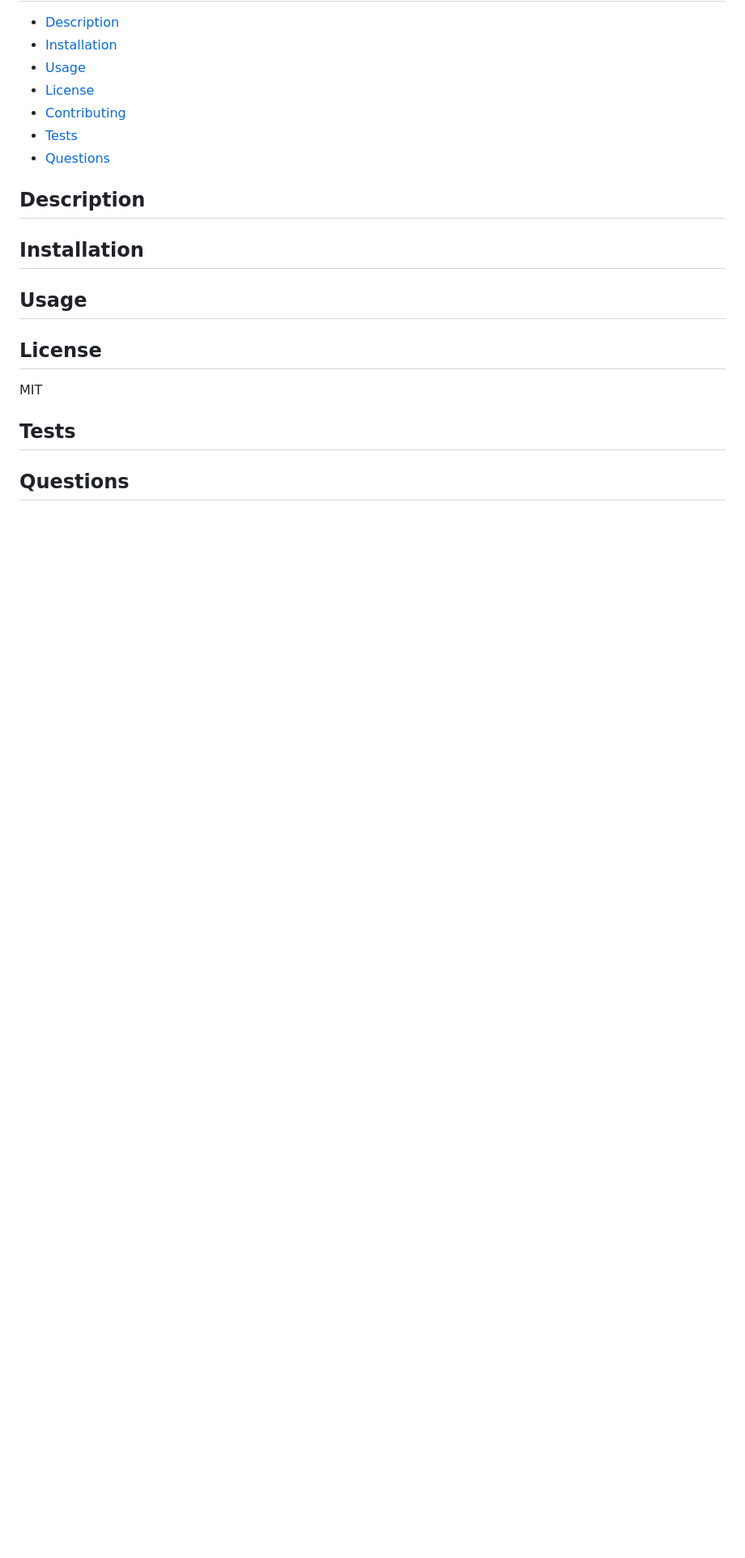
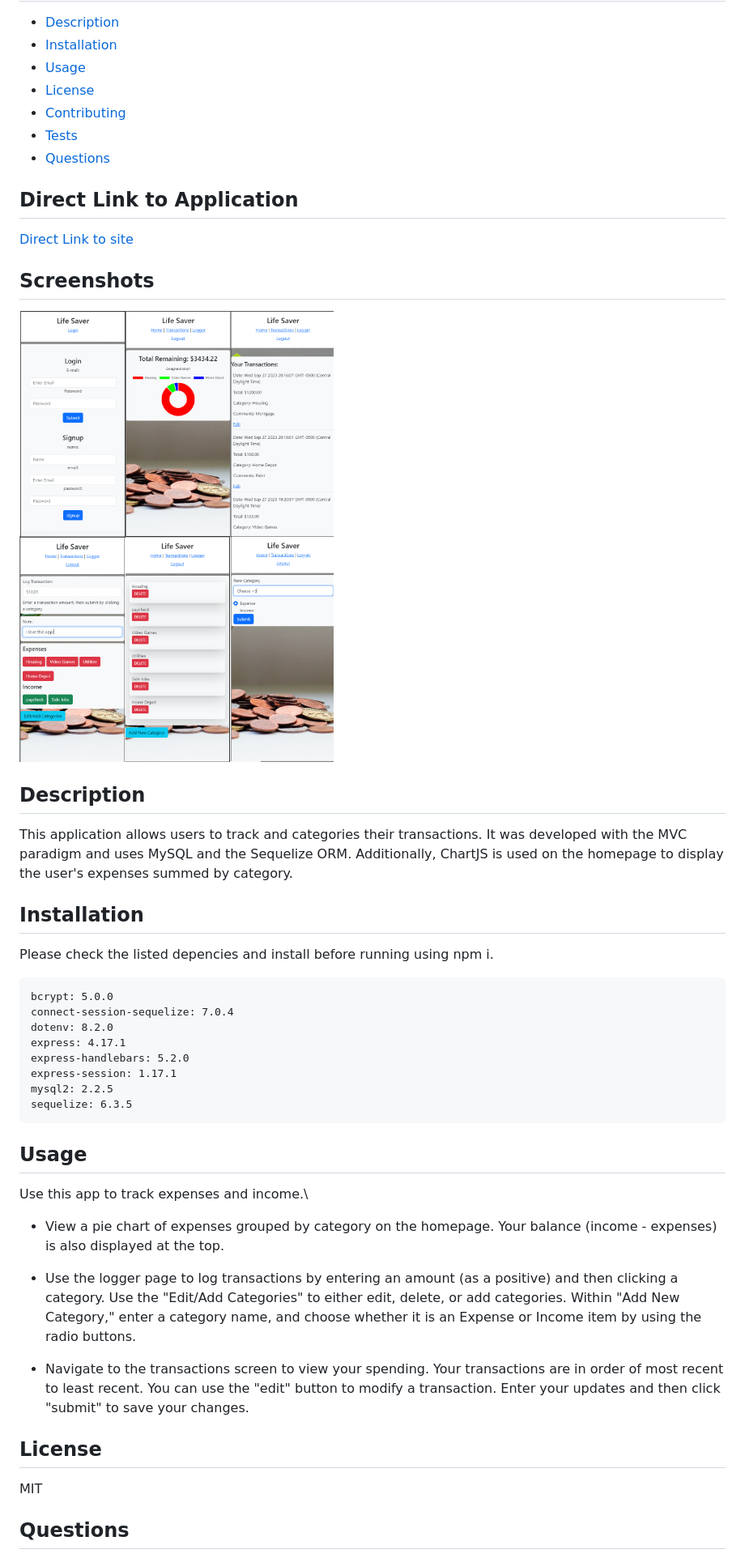
Before and after one commit to liex149/life-saver-budget, a Markdown page: README.md, the part around the change printed below. Shown: that part at 81% size. GitHub-like rendering; pictures changed too: public/appscreenshots.png (added); blank space fills up the shorter version.

```diff
--- a/README.md
+++ b/README.md
@@ -11,20 +11,45 @@
 - [Tests](#tests)
 - [Questions](#questions)
 
+## Direct Link to Application
+
+[Direct Link to site](https://lifesaver-473061b66352.herokuapp.com/ "https://lifesaver-473061b66352.herokuapp.com/")
+
+
+## Screenshots
+
+![Screenshots](public/appscreenshots.png)
+
 ## Description
 
+This application allows users to track and categories their transactions. It was developed with the MVC paradigm and uses MySQL and the Sequelize ORM. Additionally, ChartJS is used on the homepage to display the user's expenses summed by category.
 
 ## Installation
+
+Please check the listed depencies and install before running using npm i.
+
+    bcrypt: 5.0.0
+    connect-session-sequelize: 7.0.4
+    dotenv: 8.2.0
+    express: 4.17.1
+    express-handlebars: 5.2.0
+    express-session: 1.17.1
+    mysql2: 2.2.5
+    sequelize: 6.3.5
 
 
 ## Usage
 
+Use this app to track expenses and income.\
+
+-   View a pie chart of expenses grouped by category on the homepage. Your balance (income - expenses) is also displayed at the top.
+
+-   Use the logger page to log transactions by entering an amount (as a positive) and then clicking a category.  Use the "Edit/Add Categories" to either edit, delete, or add categories. Within "Add New Category," enter a category name, and choose whether it is an Expense or Income item by using the radio buttons.
+
+-   Navigate to the transactions screen to view your spending.  Your transactions are in order of most recent to least recent. You can use the "edit" button to modify a transaction. Enter your updates and then click "submit" to save your changes.
 
 ## License
 MIT
 
-## Tests
-
-
 ## Questions
 
```
Also changed, not shown: other parts of README.md (+5 -4 lines), 2 other files.
